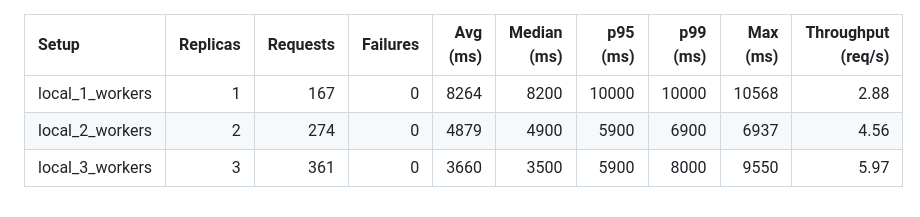
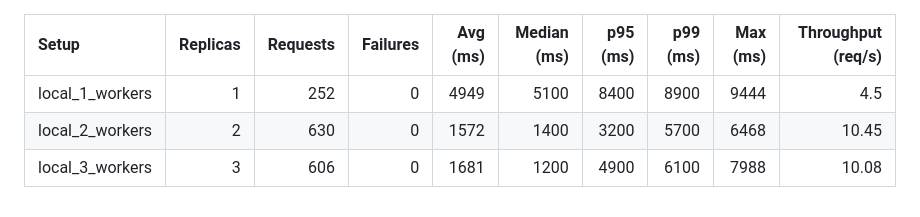
Before and after one commit to semanaparfait/bean-disease, a Markdown page: locust/results/summary.md, the part around the change. Rendered like a GitHub page.

```diff
--- a/locust/results/summary.md
+++ b/locust/results/summary.md
@@ -1,5 +1,5 @@
 | Setup           |   Replicas |   Requests |   Failures |   Avg (ms) |   Median (ms) |   p95 (ms) |   p99 (ms) |   Max (ms) |   Throughput (req/s) |
 |:----------------|-----------:|-----------:|-----------:|-----------:|--------------:|-----------:|-----------:|-----------:|---------------------:|
-| local_1_workers |          1 |        167 |          0 |       8264 |          8200 |      10000 |      10000 |      10568 |                 2.88 |
-| local_2_workers |          2 |        274 |          0 |       4879 |          4900 |       5900 |       6900 |       6937 |                 4.56 |
-| local_3_workers |          3 |        361 |          0 |       3660 |          3500 |       5900 |       8000 |       9550 |                 5.97 |
+| local_1_workers |          1 |        252 |          0 |       4949 |          5100 |       8400 |       8900 |       9444 |                 4.5  |
+| local_2_workers |          2 |        630 |          0 |       1572 |          1400 |       3200 |       5700 |       6468 |                10.45 |
+| local_3_workers |          3 |        606 |          0 |       1681 |          1200 |       4900 |       6100 |       7988 |                10.08 |
```
Also changed, not shown: README.md (+10 -9 lines), locust/results/latency.png, 7 other files.
